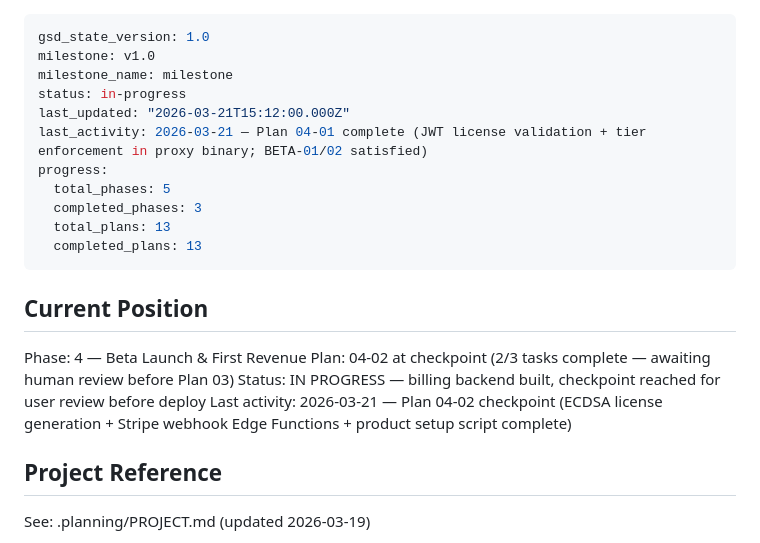
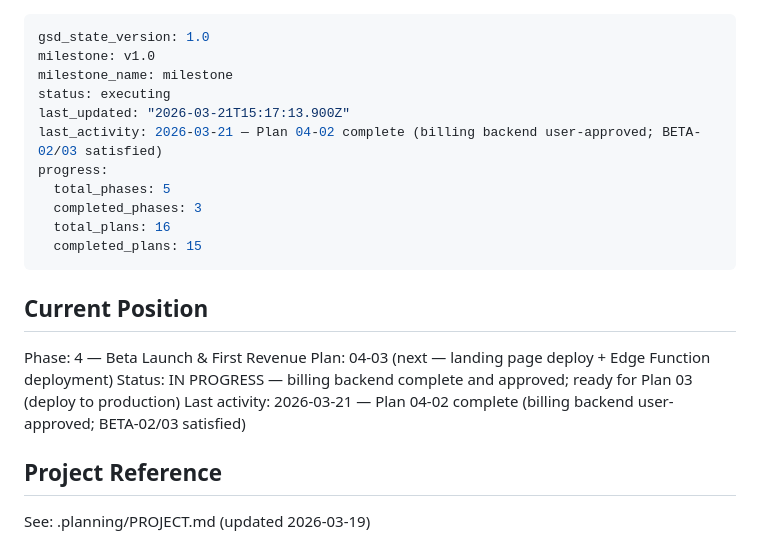
Before and after one commit to keith-aykira/mcp-zero-trust-proxy, a Markdown page: .planning/STATE.md, the part around the change. Rendered like a GitHub page.

Commit message:
docs(04-02): complete billing backend plan — checkpoint approved, plan fully done
- Task 3 human-verify checkpoint approved by user
- SUMMARY.md updated to reflect all 3 tasks complete
- STATE.md position advanced to 04-03 (next plan)
- BETA-02/BETA-03 requirements satisfied

Co-Authored-By: Claude Sonnet 4.6 <noreply@anthropic.com>

```diff
--- a/.planning/STATE.md
+++ b/.planning/STATE.md
@@ -2,22 +2,22 @@
 gsd_state_version: 1.0
 milestone: v1.0
 milestone_name: milestone
-status: in-progress
-last_updated: "2026-03-21T15:12:00.000Z"
-last_activity: 2026-03-21 — Plan 04-01 complete (JWT license validation + tier enforcement in proxy binary; BETA-01/02 satisfied)
+status: executing
+last_updated: "2026-03-21T15:17:13.900Z"
+last_activity: 2026-03-21 — Plan 04-02 complete (billing backend user-approved; BETA-02/03 satisfied)
 progress:
   total_phases: 5
   completed_phases: 3
-  total_plans: 13
-  completed_plans: 13
+  total_plans: 16
+  completed_plans: 15
 ---
 
 ## Current Position
 
 Phase: 4 — Beta Launch & First Revenue
-Plan: 04-02 at checkpoint (2/3 tasks complete — awaiting human review before Plan 03)
-Status: IN PROGRESS — billing backend built, checkpoint reached for user review before deploy
-Last activity: 2026-03-21 — Plan 04-02 checkpoint (ECDSA license generation + Stripe webhook Edge Functions + product setup script complete)
+Plan: 04-03 (next — landing page deploy + Edge Function deployment)
+Status: IN PROGRESS — billing backend complete and approved; ready for Plan 03 (deploy to production)
+Last activity: 2026-03-21 — Plan 04-02 complete (billing backend user-approved; BETA-02/03 satisfied)
 
 ## Project Reference
 
```
Also changed, not shown: 1 other file.
